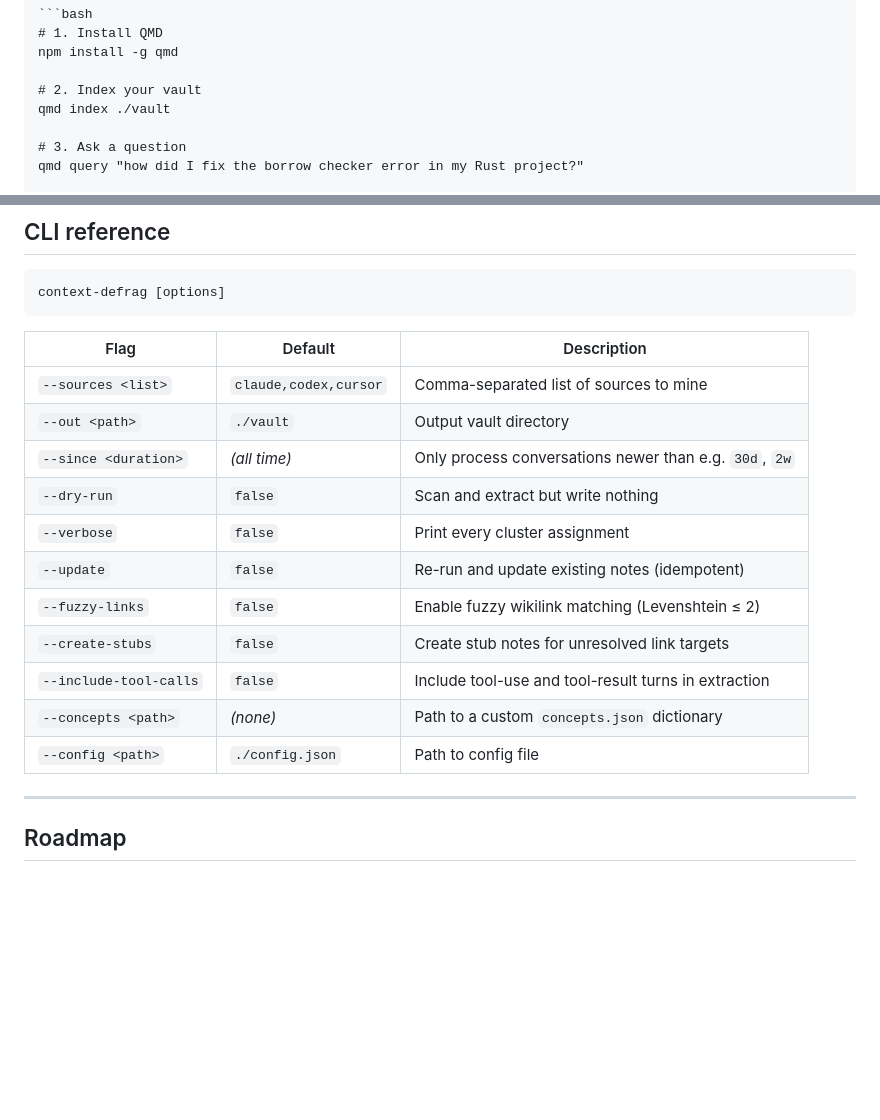
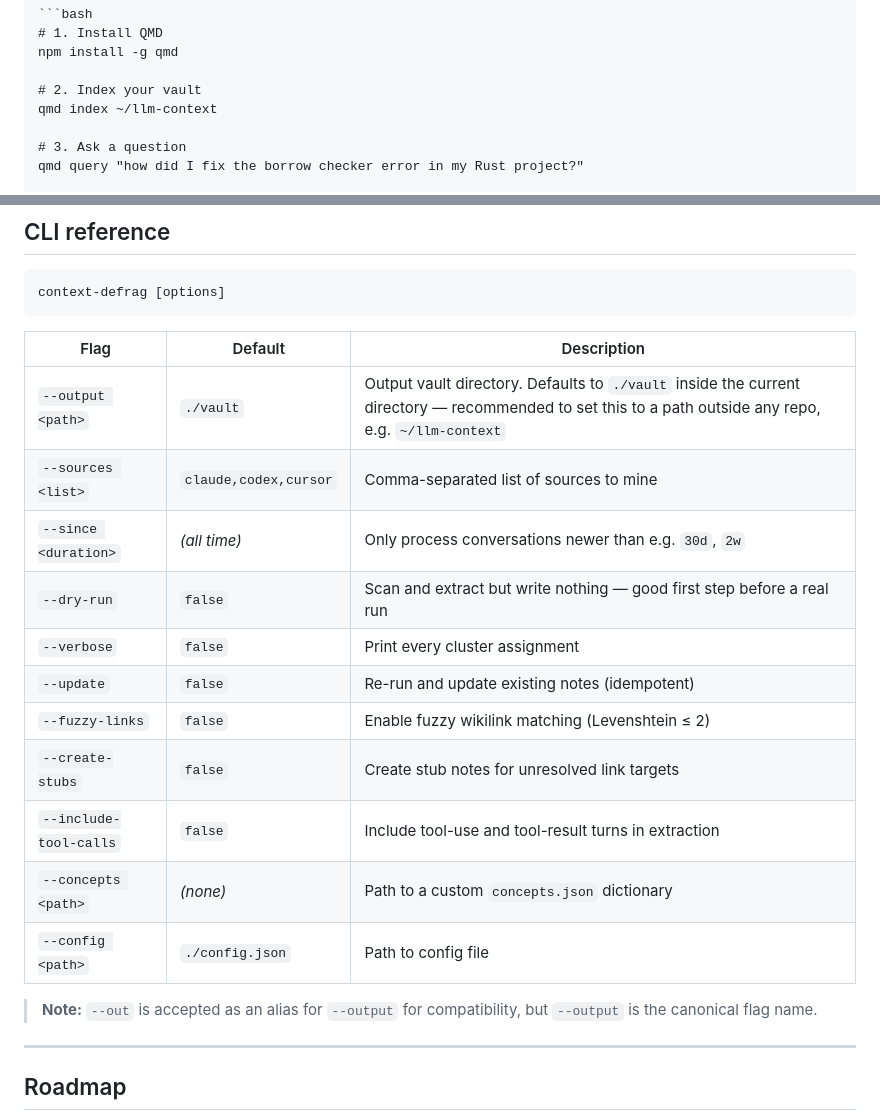
Before and after one commit to somarc/context-defrag, a Markdown page: README.md, 2 parts joined by grey strips. Drawn GitHub-style; blank space fills up the shorter version.

```diff
--- a/README.md
+++ b/README.md
@@ -245,7 +299,7 @@ struct MyStruct {
 npm install -g qmd
 
 # 2. Index your vault
-qmd index ./vault
+qmd index ~/llm-context
 
 # 3. Ask a question
 qmd query "how did I fix the borrow checker error in my Rust project?"
@@ -329,10 +383,10 @@ context-defrag [options]
 
 | Flag | Default | Description |
 |------|---------|-------------|
+| `--output <path>` | `./vault` | Output vault directory. Defaults to `./vault` inside the current directory — recommended to set this to a path outside any repo, e.g. `~/llm-context` |
 | `--sources <list>` | `claude,codex,cursor` | Comma-separated list of sources to mine |
-| `--out <path>` | `./vault` | Output vault directory |
 | `--since <duration>` | *(all time)* | Only process conversations newer than e.g. `30d`, `2w` |
-| `--dry-run` | `false` | Scan and extract but write nothing |
+| `--dry-run` | `false` | Scan and extract but write nothing — good first step before a real run |
 | `--verbose` | `false` | Print every cluster assignment |
 | `--update` | `false` | Re-run and update existing notes (idempotent) |
 | `--fuzzy-links` | `false` | Enable fuzzy wikilink matching (Levenshtein ≤ 2) |
@@ -340,6 +394,8 @@ context-defrag [options]
 | `--include-tool-calls` | `false` | Include tool-use and tool-result turns in extraction |
 | `--concepts <path>` | *(none)* | Path to a custom `concepts.json` dictionary |
 | `--config <path>` | `./config.json` | Path to config file |
+
+> **Note:** `--out` is accepted as an alias for `--output` for compatibility, but `--output` is the canonical flag name.
 
 ---
 
```
Also changed, not shown: other parts of README.md (+60 -6 lines).
